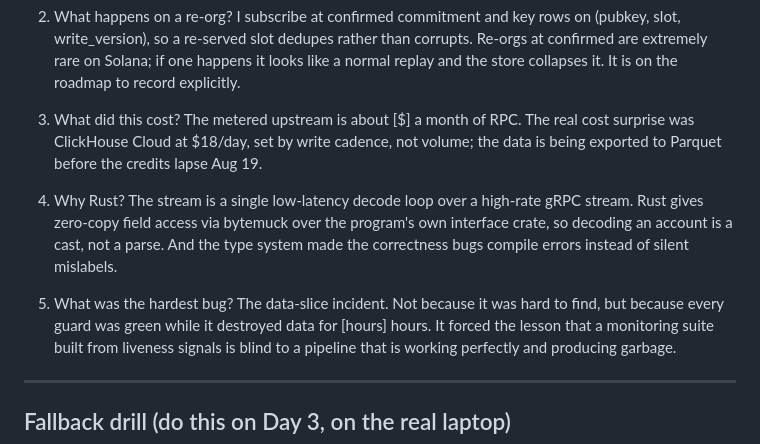
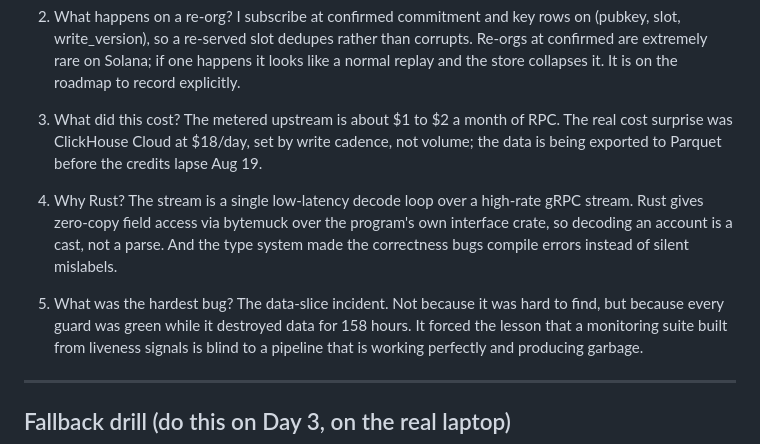
Before and after one commit to SGDlab67/klend-indexer, a Markdown page: demo/script.md, the part around one of its changes. Drawn GitHub-style.

```diff
--- a/demo/script.md
+++ b/demo/script.md
@@ -152,7 +153,7 @@ End there. Do not say thanks.
    replay and the store collapses it. It is on the roadmap to record explicitly.
 
 3. What did this cost?
-   The metered upstream is about [$] a month of RPC. The real cost surprise was
+   The metered upstream is about $1 to $2 a month of RPC. The real cost surprise was
    ClickHouse Cloud at $18/day, set by write cadence, not volume; the data is
    being exported to Parquet before the credits lapse Aug 19.
 
@@ -164,7 +165,7 @@ End there. Do not say thanks.
 
 5. What was the hardest bug?
    The data-slice incident. Not because it was hard to find, but because every
-   guard was green while it destroyed data for [hours] hours. It forced the lesson
+   guard was green while it destroyed data for 158 hours. It forced the lesson
    that a monitoring suite built from liveness signals is blind to a pipeline that
    is working perfectly and producing garbage.
 
```
Also changed, not shown: other parts of demo/script.md (+13 -12 lines).
